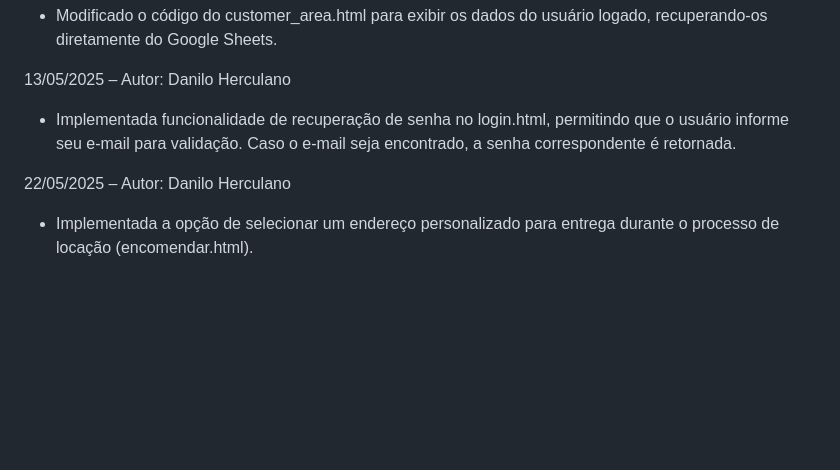
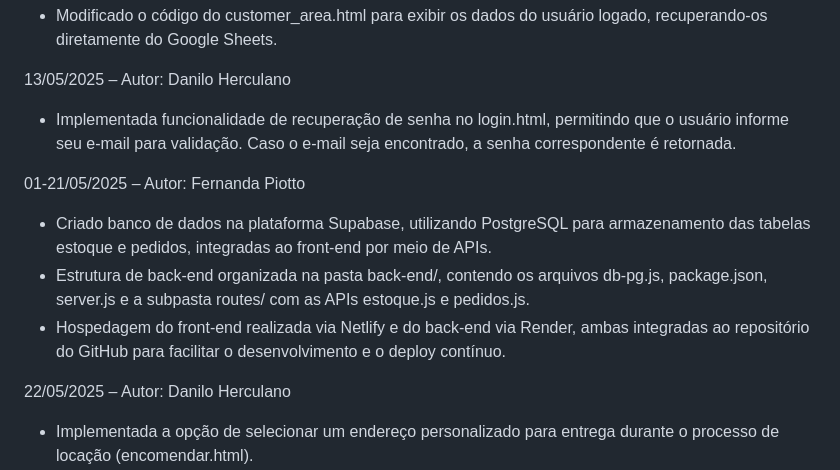
Before and after one commit to DaniloHerculano/Mercurio-2.0_PI3, a Markdown page: README.md, the part around the change. Drawn GitHub-style; blank space fills up the shorter version.

```diff
--- a/README.md
+++ b/README.md
@@ -75,6 +75,11 @@ Atualizações em index-4.html:
 13/05/2025 – Autor: Danilo Herculano
 - Implementada funcionalidade de recuperação de senha no login.html, permitindo que o usuário informe seu e-mail para validação. Caso o e-mail seja encontrado, a senha correspondente é retornada.
 
+01-21/05/2025 – Autor: Fernanda Piotto
+- Criado banco de dados na plataforma Supabase, utilizando PostgreSQL para armazenamento das tabelas estoque e pedidos, integradas ao front-end por meio de APIs.
+- Estrutura de back-end organizada na pasta back-end/, contendo os arquivos db-pg.js, package.json, server.js e a subpasta routes/ com as APIs estoque.js e pedidos.js.
+- Hospedagem do front-end realizada via Netlify e do back-end via Render, ambas integradas ao repositório do GitHub para facilitar o desenvolvimento e o deploy contínuo.
+
 22/05/2025 – Autor: Danilo Herculano
 - Implementada a opção de selecionar um endereço personalizado para entrega durante o processo de locação (encomendar.html).
 - Dados do aluguel agora são enviados automaticamente para a planilha do Google Sheets, possibilitando futura recuperação na área do cliente.
```
